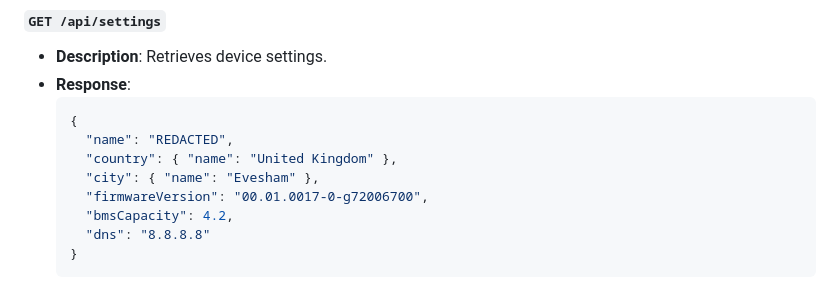
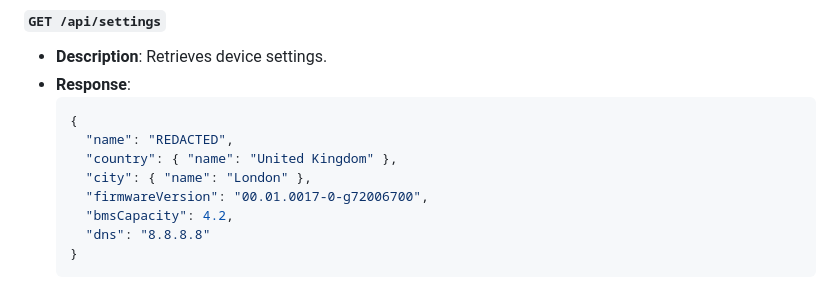
Before and after one commit to genestealer/eaton-xstorage-home-api-doc, a Markdown page: README.md, the part around the change. Rendered like a GitHub page.

```diff
--- a/README.md
+++ b/README.md
@@ -82,7 +82,7 @@ This repository documents discovered API endpoints from an Eaton xStorage Home s
   {
     "name": "REDACTED",
     "country": { "name": "United Kingdom" },
-    "city": { "name": "Evesham" },
+    "city": { "name": "London" },
     "firmwareVersion": "00.01.0017-0-g72006700",
     "bmsCapacity": 4.2,
     "dns": "8.8.8.8"
```
